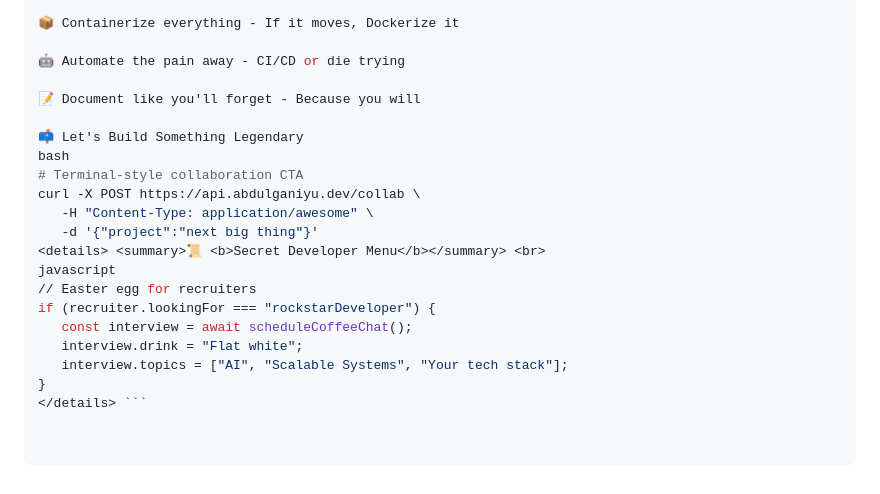
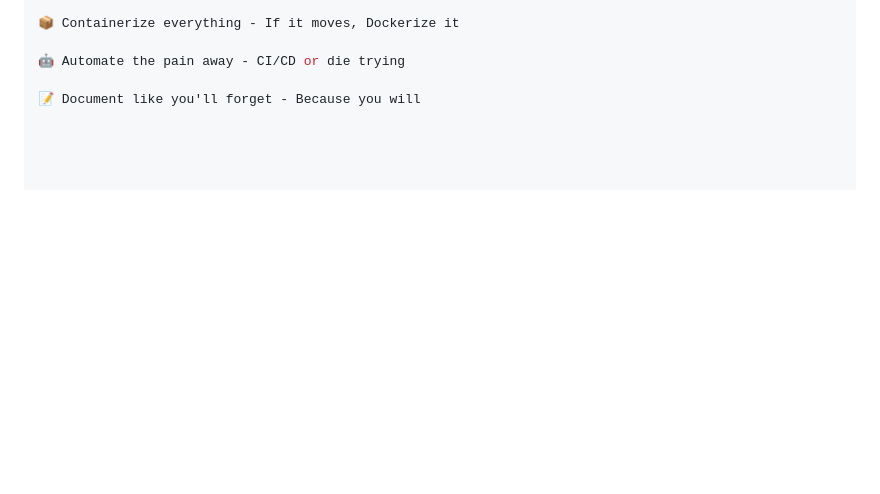
Before and after one commit to Abdulganiyu313/Abdulganiyu313, a Markdown page: README.md, the part around one of its changes. GitHub-like rendering; blank space fills up the shorter version.

````diff
--- a/README.md
+++ b/README.md
@@ -66,19 +146,3 @@ HabitForge
 🤖 Automate the pain away - CI/CD or die trying
 
 📝 Document like you'll forget - Because you will
-
-📫 Let's Build Something Legendary
-bash
-# Terminal-style collaboration CTA
-curl -X POST https://api.abdulganiyu.dev/collab \
-   -H "Content-Type: application/awesome" \
-   -d '{"project":"next big thing"}'
-<details> <summary>📜 <b>Secret Developer Menu</b></summary> <br>
-javascript
-// Easter egg for recruiters
-if (recruiter.lookingFor === "rockstarDeveloper") {
-   const interview = await scheduleCoffeeChat();
-   interview.drink = "Flat white";
-   interview.topics = ["AI", "Scalable Systems", "Your tech stack"];
-}
-</details> ```
````
Also changed, not shown: other parts of README.md (+85 -5 lines).
